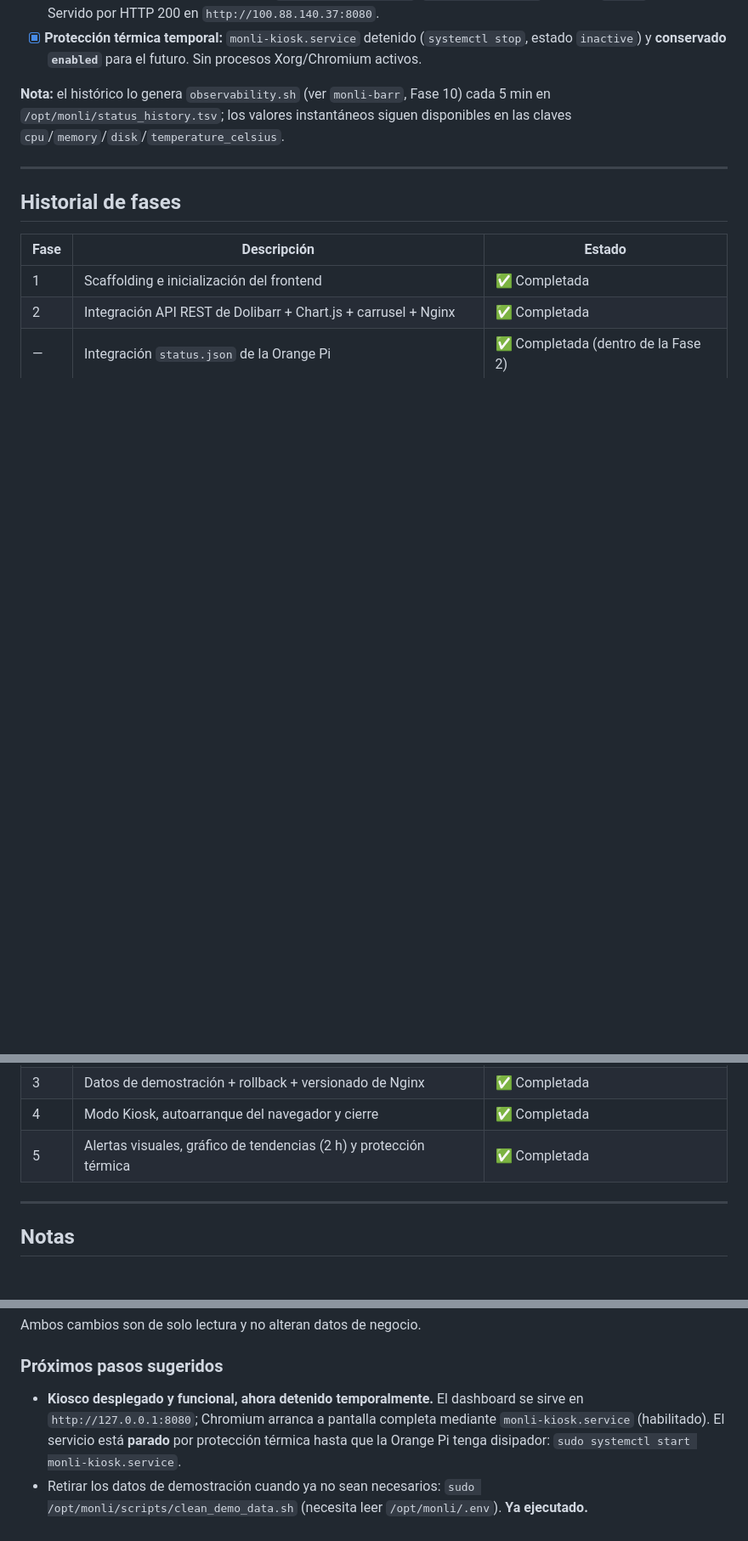
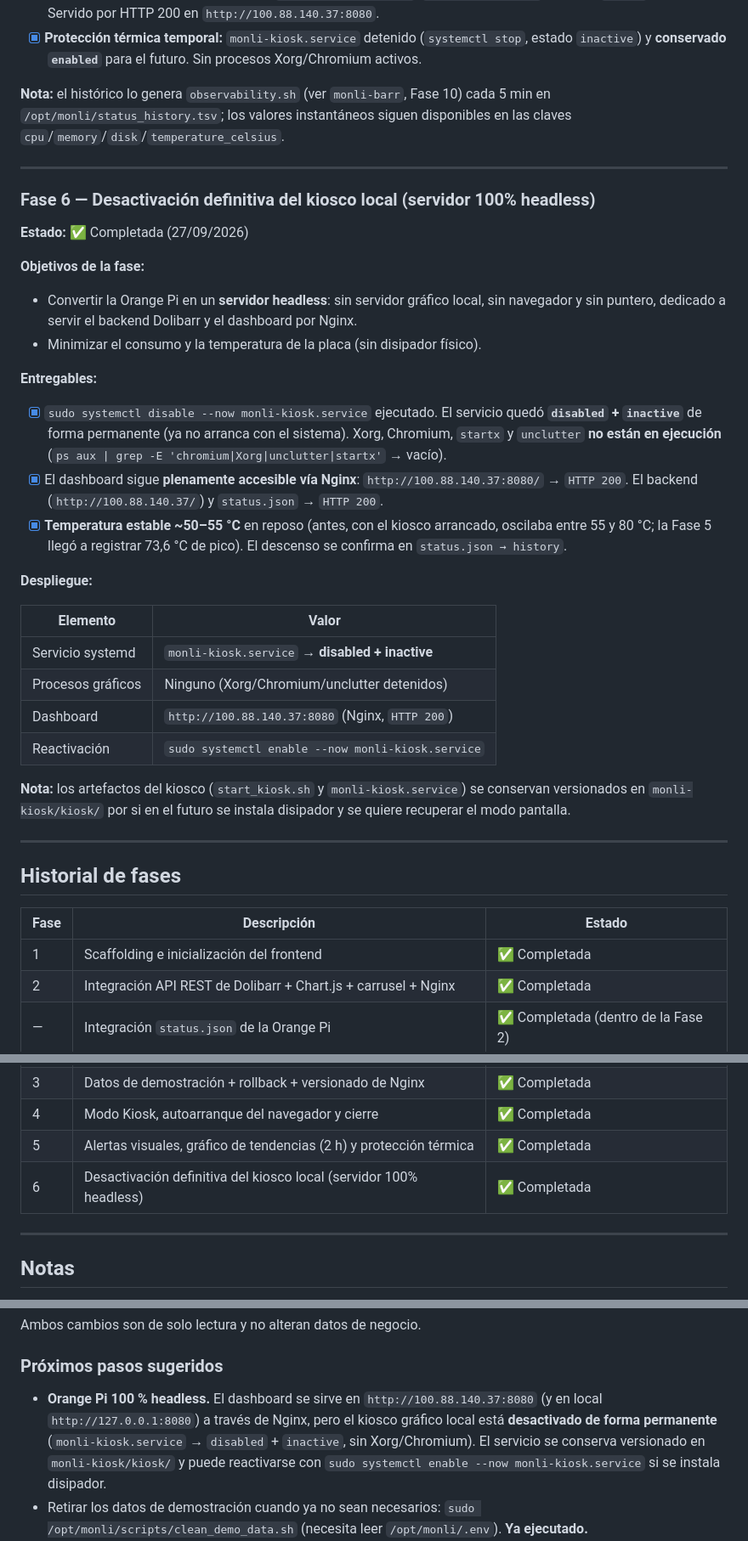
Before and after one commit to diegovsj/monli-kiosk, a Markdown page: STATE.md, 3 parts joined by grey strips. Shown at 85% size. Rendered like a GitHub page; blank space fills up the shorter version.

Commit message:
docs: Orange Pi 100% headless - kiosco local desactivado permanentemente (Fase 6)
- STATE.md: systemctl disable --now monli-kiosk.service (disabled+inactive)
- sin Xorg/Chromium/unclutter; dashboard sigue en Nginx :8080 (HTTP 200)
- temperatura en reposo 50-55 C; servicio conservado para reactivacion opcional

```diff
--- a/STATE.md
+++ b/STATE.md
@@ -158,6 +158,45 @@ disponibles en las claves `cpu`/`memory`/`disk`/`temperature_celsius`.
 
 ---
 
+### Fase 6 — Desactivación definitiva del kiosco local (servidor 100% headless)
+
+**Estado:** ✅ Completada (27/09/2026)
+
+**Objetivos de la fase:**
+
+- Convertir la Orange Pi en un **servidor headless**: sin servidor gráfico local,
+  sin navegador y sin puntero, dedicado a servir el backend Dolibarr y el
+  dashboard por Nginx.
+- Minimizar el consumo y la temperatura de la placa (sin disipador físico).
+
+**Entregables:**
+
+- [x] `sudo systemctl disable --now monli-kiosk.service` ejecutado. El servicio
+      quedó **`disabled` + `inactive`** de forma permanente (ya no arranca con
+      el sistema). Xorg, Chromium, `startx` y `unclutter` **no están en
+      ejecución** (`ps aux | grep -E 'chromium|Xorg|unclutter|startx'` → vacío).
+- [x] El dashboard sigue **plenamente accesible vía Nginx**:
+      `http://100.88.140.37:8080/` → `HTTP 200`. El backend
+      (`http://100.88.140.37/`) y `status.json` → `HTTP 200`.
+- [x] **Temperatura estable ~50–55 °C** en reposo (antes, con el kiosco
+      arrancado, oscilaba entre 55 y 80 °C; la Fase 5 llegó a registrar 73,6 °C
+      de pico). El descenso se confirma en `status.json → history`.
+
+**Despliegue:**
+
+| Elemento            | Valor                                                         |
+|---------------------|---------------------------------------------------------------|
+| Servicio systemd    | `monli-kiosk.service` → **disabled + inactive**               |
+| Procesos gráficos   | Ninguno (Xorg/Chromium/unclutter detenidos)                   |
+| Dashboard           | `http://100.88.140.37:8080` (Nginx, `HTTP 200`)               |
+| Reactivación        | `sudo systemctl enable --now monli-kiosk.service`             |
+
+**Nota:** los artefactos del kiosco (`start_kiosk.sh` y `monli-kiosk.service`)
+se conservan versionados en `monli-kiosk/kiosk/` por si en el futuro se instala
+disipador y se quiere recuperar el modo pantalla.
+
+---
+
 ## Historial de fases
 
 | Fase | Descripción                                          | Estado        |
@@ -168,6 +207,7 @@ disponibles en las claves `cpu`/`memory`/`disk`/`temperature_celsius`.
 | 3    | Datos de demostración + rollback + versionado de Nginx | ✅ Completada |
 | 4    | Modo Kiosk, autoarranque del navegador y cierre       | ✅ Completada |
 | 5    | Alertas visuales, gráfico de tendencias (2 h) y protección térmica | ✅ Completada |
+| 6    | Desactivación definitiva del kiosco local (servidor 100% headless) | ✅ Completada |
 
 ---
 
@@ -202,11 +242,12 @@ Ambos cambios son de solo lectura y no alteran datos de negocio.
 
 ### Próximos pasos sugeridos
 
-- **Kiosco desplegado y funcional, ahora detenido temporalmente.** El dashboard
-  se sirve en `http://127.0.0.1:8080`; Chromium arranca a pantalla completa
-  mediante `monli-kiosk.service` (habilitado). El servicio está **parado** por
-  protección térmica hasta que la Orange Pi tenga disipador:
-  `sudo systemctl start monli-kiosk.service`.
+- **Orange Pi 100 % headless.** El dashboard se sirve en
+  `http://100.88.140.37:8080` (y en local `http://127.0.0.1:8080`) a través de
+  Nginx, pero el kiosco gráfico local está **desactivado de forma permanente**
+  (`monli-kiosk.service` → `disabled` + `inactive`, sin Xorg/Chromium). El
+  servicio se conserva versionado en `monli-kiosk/kiosk/` y puede reactivarse
+  con `sudo systemctl enable --now monli-kiosk.service` si se instala disipador.
 - Retirar los datos de demostración cuando ya no sean necesarios:
   `sudo /opt/monli/scripts/clean_demo_data.sh` (necesita leer
   `/opt/monli/.env`). **Ya ejecutado.**
```
Also changed, not shown: other parts of STATE.md (+1 -1 lines).
